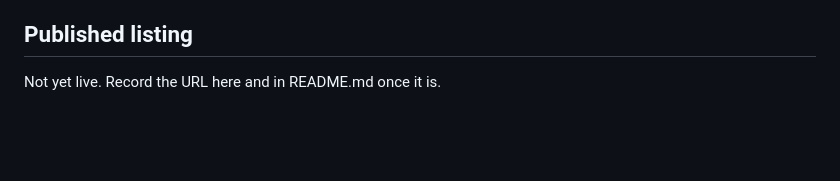
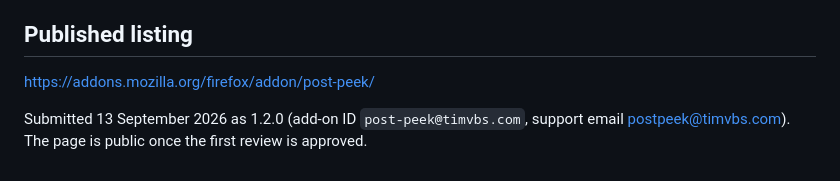
Before and after one commit to tsvb/post-peek, a Markdown page: store/LISTING-FIREFOX.md, the part around the change. Drawn GitHub-style; blank space fills up the shorter version.

```diff
--- a/store/LISTING-FIREFOX.md
+++ b/store/LISTING-FIREFOX.md
@@ -135,4 +135,7 @@ archive, and repeat the version notes from CHANGELOG.md.
 
 ## Published listing
 
-Not yet live. Record the URL here and in README.md once it is.
+https://addons.mozilla.org/firefox/addon/post-peek/
+
+Submitted 13 September 2026 as 1.2.0 (add-on ID `post-peek@timvbs.com`, support email
+postpeek@timvbs.com). The page is public once the first review is approved.
```
Also changed, not shown: CHANGELOG.md (+8 -0 lines), README.md (+8 -4 lines).
